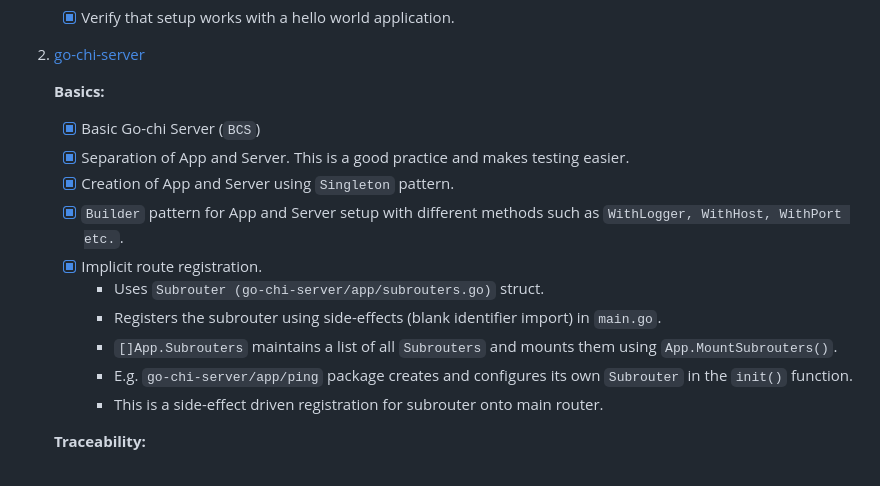
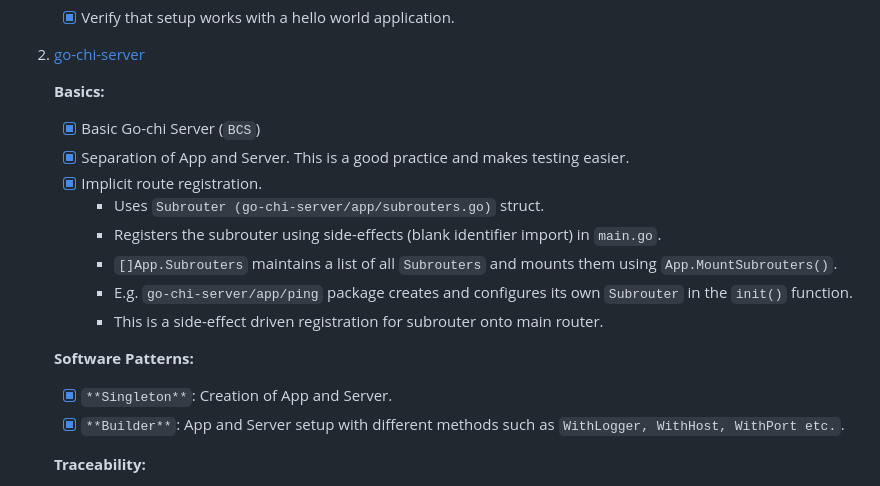
Before and after one commit to patilchinmay/go-experiments, a Markdown page: README.md, the part around the change. Rendered like a GitHub page.

```diff
--- a/README.md
+++ b/README.md
@@ -19,14 +19,17 @@ Each repository has a README.md with description, relevant details to setup and
 
    - [x] Basic Go-chi Server (`BCS`)
    - [x] Separation of App and Server. This is a good practice and makes testing easier.
-   - [x] Creation of App and Server using `Singleton` pattern.
-   - [x] `Builder` pattern for App and Server setup with different methods such as `WithLogger, WithHost, WithPort etc.`.
    - [x] Implicit route registration.
      - Uses `Subrouter (go-chi-server/app/subrouters.go)` struct.
      - Registers the subrouter using side-effects (blank identifier import) in `main.go`.
      - `[]App.Subrouters` maintains a list of all `Subrouters` and mounts them using `App.MountSubrouters()`.
      - E.g. `go-chi-server/app/ping` package creates and configures its own `Subrouter` in the `init()` function.
      - This is a side-effect driven registration for subrouter onto main router.
+
+   **Software Patterns:**
+
+   - [x] `**Singleton**`: Creation of App and Server.
+   - [x] `**Builder**`: App and Server setup with different methods such as `WithLogger, WithHost, WithPort etc.`.
 
    **Traceability:**
 
```
